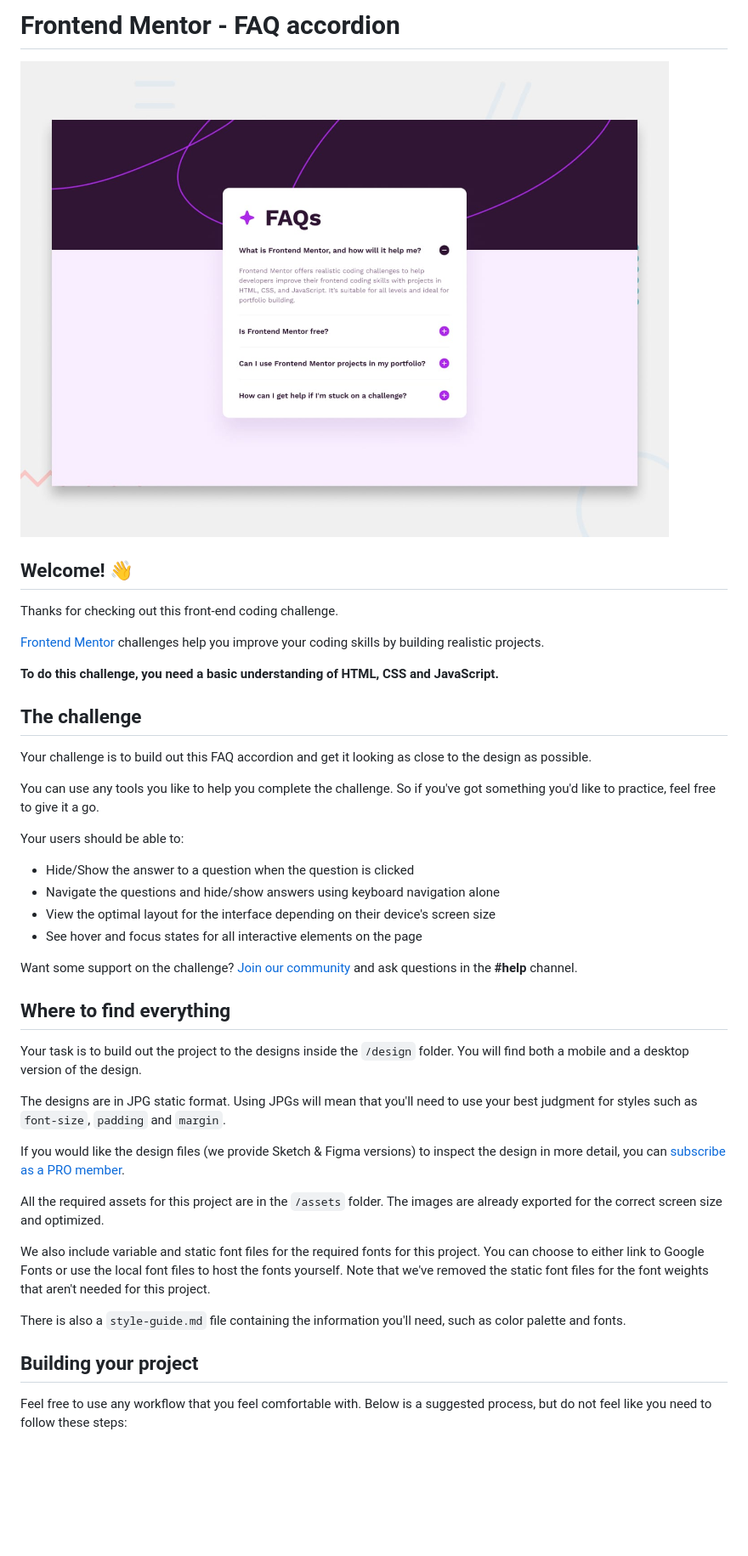
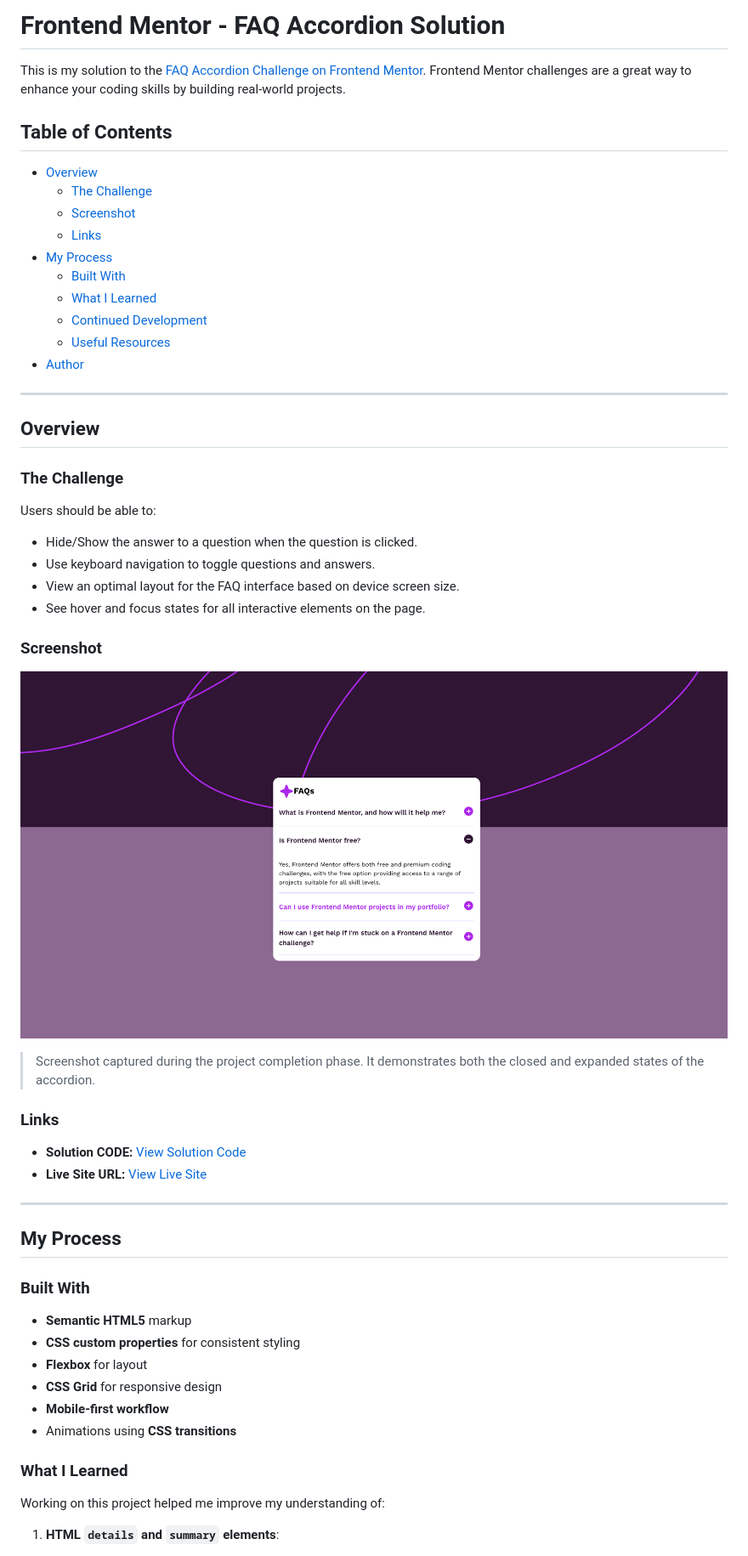
Before and after one commit to Patrycja-dz/faq_frontend_mentor, a Markdown page: README.md, the part around the change printed below. Shown: that part at 85% size. GitHub-like rendering; pictures changed too: assets/images/demo.png (added); blank space fills up the shorter version.

```diff
--- a/README.md
+++ b/README.md
@@ -1,45 +1,60 @@
-# Frontend Mentor - FAQ accordion
+# Frontend Mentor - FAQ Accordion Solution
 
-![Design preview for the FAQ accordion coding challenge](./design/desktop-preview.jpg)
+This is my solution to the [FAQ Accordion Challenge on Frontend Mentor](https://www.frontendmentor.io/challenges/faq-accordion-wyfFdeBwBz). Frontend Mentor challenges are a great way to enhance your coding skills by building real-world projects.
 
-## Welcome! 👋
+## Table of Contents
 
-Thanks for checking out this front-end coding challenge.
+- [Overview](#overview)
+  - [The Challenge](#the-challenge)
+  - [Screenshot](#screenshot)
+  - [Links](#links)
+- [My Process](#my-process)
+  - [Built With](#built-with)
+  - [What I Learned](#what-i-learned)
+  - [Continued Development](#continued-development)
+  - [Useful Resources](#useful-resources)
+- [Author](#author)
 
-[Frontend Mentor](https://www.frontendmentor.io) challenges help you improve your coding skills by building realistic projects.
+---
 
-**To do this challenge, you need a basic understanding of HTML, CSS and JavaScript.**
+## Overview
 
-## The challenge
+### The Challenge
 
-Your challenge is to build out this FAQ accordion and get it looking as close to the design as possible.
+Users should be able to:
 
-You can use any tools you like to help you complete the challenge. So if you've got something you'd like to practice, feel free to give it a go.
+- Hide/Show the answer to a question when the question is clicked.
+- Use keyboard navigation to toggle questions and answers.
+- View an optimal layout for the FAQ interface based on device screen size.
+- See hover and focus states for all interactive elements on the page.
 
-Your users should be able to:
+### Screenshot
 
-- Hide/Show the answer to a question when the question is clicked
-- Navigate the questions and hide/show answers using keyboard navigation alone
-- View the optimal layout for the interface depending on their device's screen size
-- See hover and focus states for all interactive elements on the page
+![FAQ Accordion Screenshot](./assets/images/demo.png)
 
-Want some support on the challenge? [Join our community](https://www.frontendmentor.io/community) and ask questions in the **#help** channel.
+> Screenshot captured during the project completion phase. It demonstrates both the closed and expanded states of the accordion.
 
-## Where to find everything
+### Links
 
-Your task is to build out the project to the designs inside the `/design` folder. You will find both a mobile and a desktop version of the design.
+- **Solution CODE:** [View Solution Code](https://github.com/Patrycja-dz/faq_frontend_mentor)
+- **Live Site URL:** [View Live Site](https://patrycja-dz.github.io/faq_frontend_mentor/)
 
-The designs are in JPG static format. Using JPGs will mean that you'll need to use your best judgment for styles such as `font-size`, `padding` and `margin`.
+---
 
-If you would like the design files (we provide Sketch & Figma versions) to inspect the design in more detail, you can [subscribe as a PRO member](https://www.frontendmentor.io/pro).
+## My Process
 
-All the required assets for this project are in the `/assets` folder. The images are already exported for the correct screen size and optimized.
+### Built With
 
-We also include variable and static font files for the required fonts for this project. You can choose to either link to Google Fonts or use the local font files to host the fonts yourself. Note that we've removed the static font files for the font weights that aren't needed for this project.
+- **Semantic HTML5** markup
+- **CSS custom properties** for consistent styling
+- **Flexbox** for layout
+- **CSS Grid** for responsive design
+- **Mobile-first workflow**
+- Animations using **CSS transitions**
 
-There is also a `style-guide.md` file containing the information you'll need, such as color palette and fonts.
+### What I Learned
 
-## Building your project
+Working on this project helped me improve my understanding of:
 
-Feel free to use any workflow that you feel comfortable with. Below is a suggested process, but do not feel like you need to follow these steps:
+1. **HTML `details` and `summary` elements**:
 
```
Also changed, not shown: other parts of README.md (+31 -41 lines), 2 other files.
